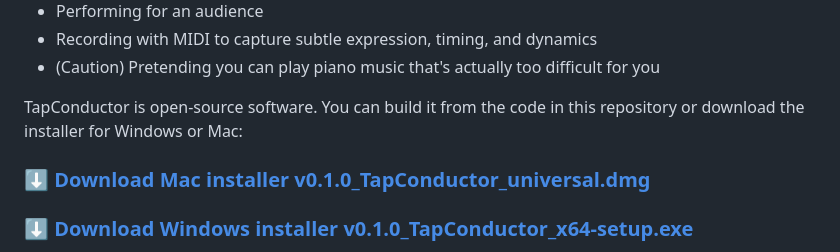
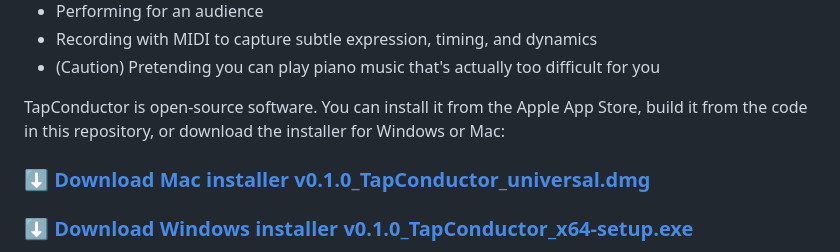
Before and after one commit to saunders77/TapConductor, a Markdown page: README.md, the part around the change. GitHub-like rendering.

```diff
--- a/README.md
+++ b/README.md
@@ -13,7 +13,7 @@
 </p>
 
 <p>
-  TapConductor is open-source software. You can build it from the code in this repository or download the installer for Windows or Mac:
+  TapConductor is open-source software. You can install it from the Apple App Store, build it from the code in this repository, or download the installer for Windows or Mac:
   <h3><a href="https://github.com/saunders77/TapConductor/releases/download/TapConductor/v0.1.0_TapConductor_universal.dmg">⬇️ Download Mac installer v0.1.0_TapConductor_universal.dmg</a></h3>
   <h3><a href="https://github.com/saunders77/TapConductor/releases/download/TapConductor/v0.1.0_TapConductor_universal.dmg">⬇️ Download Windows installer v0.1.0_TapConductor_x64-setup.exe</a></h3>
 </p>
```
